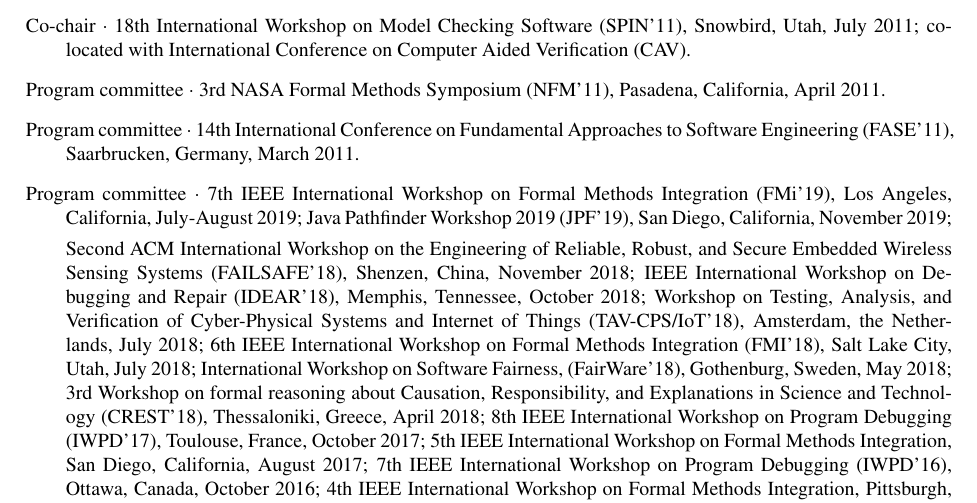
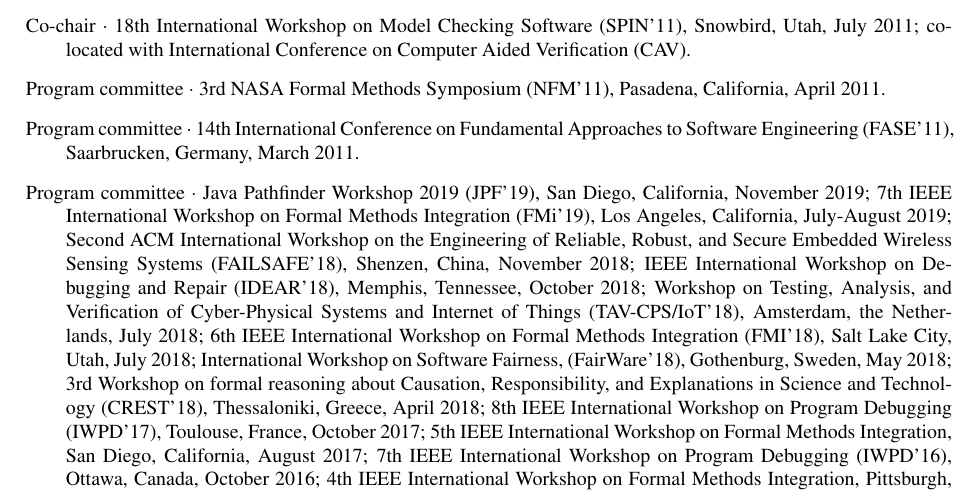
Before and after one commit to agroce/agroce.github.io, a LaTeX CV (CV/cv.tex): part of page 15 of 22, cut so that both start at the same text. Compiled offline with pdfLaTeX.

Commit message:
ordering

```diff
--- a/CV/cv.tex
+++ b/CV/cv.tex
@@ -958,10 +958,11 @@
 %\item Program committee $\cdot$ 7th Workshop on Specification and Verification of Component-Based Systems (SAVCBS'08), Atlanta, Georgia, November 2008.
 %\item Program committee $\cdot$ 14th International Workshop on Model Checking Software (SPIN'07), Berlin, Germany, July 2007.
 %\item Program committee $\cdot$ 1st International Workshop on Verification and Debugging (V\&D'06), Seattle, Washington, August 2006.
-\item Program committee $\cdot$ 7th IEEE International Workshop on
+\item Program committee $\cdot$
+Java Pathfinder Workshop 2019 (JPF'19), San Diego, California, November 2019;
+7th IEEE International Workshop on
   Formal Methods Integration (FMi'19), Los Angeles, California,
-  July-August 2019; Java Pathfinder Workshop 2019 (JPF'19), San Diego, California, November 2019;
-
+  July-August 2019;
   Second ACM International Workshop on
   the Engineering of Reliable, Robust, and Secure Embedded Wireless
   Sensing Systems (FAILSAFE'18), Shenzen, China, November 2018; IEEE
```
